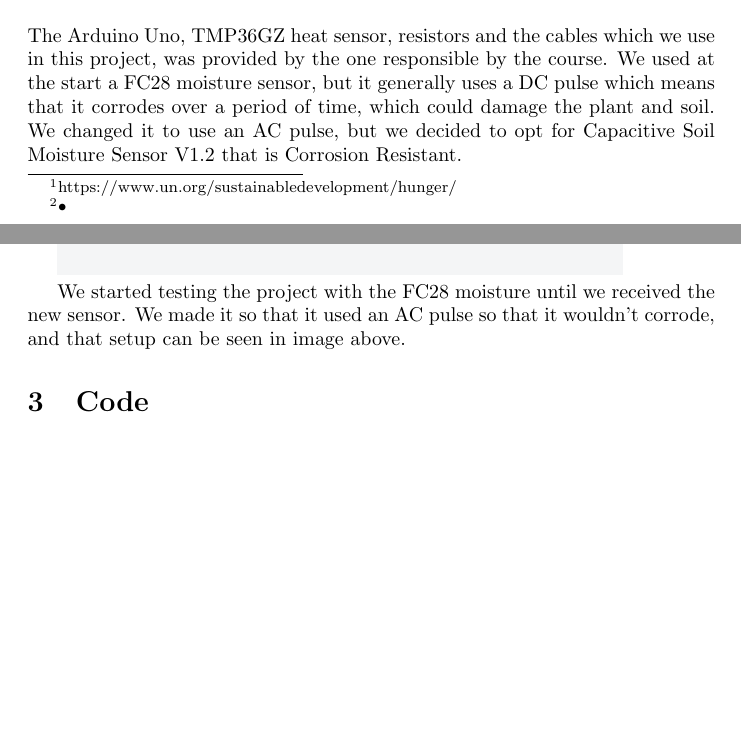
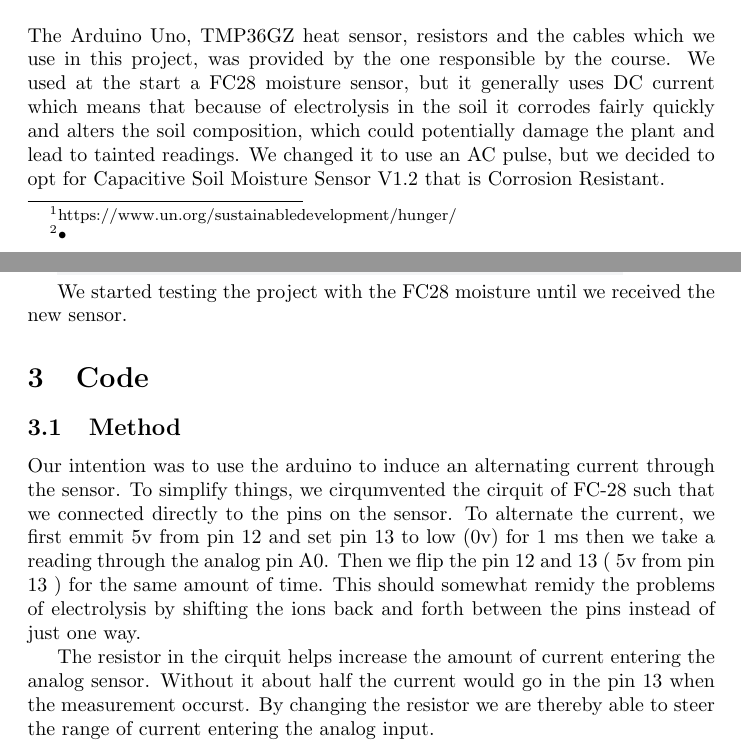
Before and after one commit to Hergeirs/Arduino-Report, a LaTeX document (KT Verkætlan.tex): two parts of pages 4 and 5 of 5 before the commit and two parts of pages 4 and 5 of 6 after it, joined at a grey line, cut so that both start at the same text, the shorter picture padded with empty space. Compiled offline with pdfLaTeX.

Commit message:
added expl

```diff
--- a/KT Verkætlan.tex
+++ b/KT Verkætlan.tex
@@ -58,16 +58,25 @@ Veltan's coincides well with UN's campaign "Goal 2:Zero Targets" which is trying
 Taking care of vegetation is task that is easy to forget which is why we thought that it was a process that was convenient to automate, and a cheap automated gardening system for the everyday household might also help with UN's goals, as it would mean that everyone had easy and cheap tool to help them with growing their crops.
 
 \section{Materials}
-The Arduino Uno, TMP36GZ heat sensor, resistors and the cables which we use in this project, was provided by the one responsible by the course. We used at the start a FC28 moisture sensor, but it generally uses a DC pulse which means that it corrodes over a period of time, which could damage the plant and soil. We changed it to use an AC pulse, but we decided to opt for Capacitive Soil Moisture Sensor V1.2 that is Corrosion Resistant.
+The Arduino Uno, TMP36GZ heat sensor, resistors and the cables which we use in this project, was provided by the one responsible by the course. We used at the start a FC28 moisture sensor, but it generally uses DC current which means that because of electrolysis in the soil it corrodes fairly quickly and alters the soil composition, which could potentially damage the plant and lead to tainted readings. We changed it to use an AC pulse, but we decided to opt for Capacitive Soil Moisture Sensor V1.2 that is Corrosion Resistant.
 
 
 \includegraphics[scale = 0.50]{FC-28-Diagram.PNG}
 
 
-We started testing the project with the FC28 moisture until we received the new sensor. We made it so that it used an AC pulse so that it wouldn't corrode, and that setup can be seen in image above.
+We started testing the project with the FC28 moisture until we received the new sensor.
+
+\section{Code}
+
+\subsection{Method}
+
+Our intention was to use the arduino to induce an alternating current through the sensor. To simplify things, we cirqumvented the cirquit of FC-28 such that we connected directly to the pins on the sensor. To alternate the current, we first emmit 5v from pin 12 and set pin 13 to low (0v) for 1 ms then we take a reading through the analog pin A0. Then we flip the pin 12 and 13 ( 5v from pin 13 ) for the same amount of time. This should somewhat remidy the problems of electrolysis by shifting the ions back and forth between the pins instead of just one way.
+
+The resistor in the cirquit helps increase the amount of current entering the analog sensor. Without it about half the current would go in the pin 13 when the measurement occurst. By changing the resistor we are thereby able to steer the range of current entering the analog input.
+
+\subsection{}
 
 
-\section{Code}
 
 
 
```
Also changed, not shown: KT Verkætlan.pdf, 8 other files.
